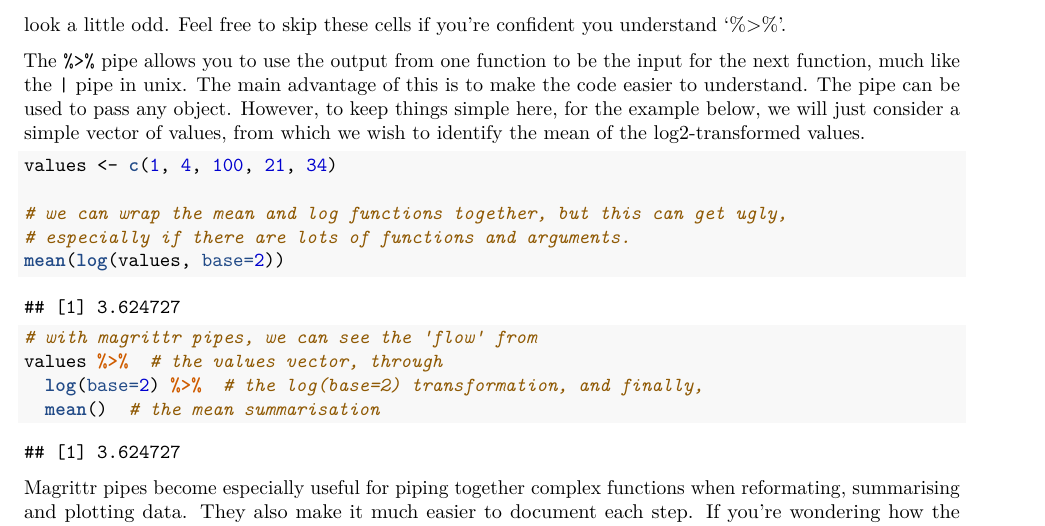
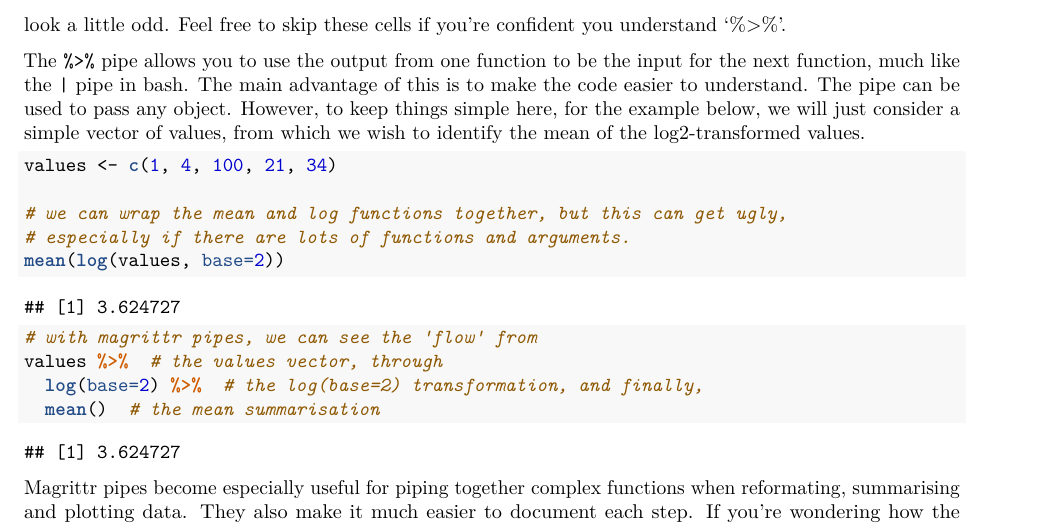
Before and after one commit to CambridgeCentreForProteomics/proteomicsPractical, an R Markdown document (notebooks/ProteomicsPractical.Rmd): part of page 5 of 19, cut so that both start at the same text. The pictures show the output file notebooks/ProteomicsPractical.pdf that the author committed with the source.

Commit message:
corrects pipe text

````diff
--- a/notebooks/ProteomicsPractical.Rmd
+++ b/notebooks/ProteomicsPractical.Rmd
@@ -119,7 +119,7 @@ peptides_quant %>% # this is a 'pipe'. See the next section if you haven't come
 ### 2b. `magrittr` pipes
 The `magrittr` package introduced 'pipe' functions to R. Here, we will be using the `%>%` pipe a few times so the next two cells demonstrates how this works in case you haven't come across it before as the syntax can look a little odd. Feel free to skip these cells if you're confident you understand '%>%'.
 
-The `%>%` pipe allows you to use the output from one function to be the input for the next function, much like the `|` pipe in unix. The main advantage of this is to make the code easier to understand. The pipe can be used to pass any object. However, to keep things simple here, for the example below, we will just consider a simple vector of values, from which we wish to identify the mean of the log2-transformed values.
+The `%>%` pipe allows you to use the output from one function to be the input for the next function, much like the `|` pipe in bash. The main advantage of this is to make the code easier to understand. The pipe can be used to pass any object. However, to keep things simple here, for the example below, we will just consider a simple vector of values, from which we wish to identify the mean of the log2-transformed values.
 ```{r}
 values <- c(1, 4, 100, 21, 34)
 
````
Also changed, not shown: notebooks/ProteomicsPractical.pdf.
